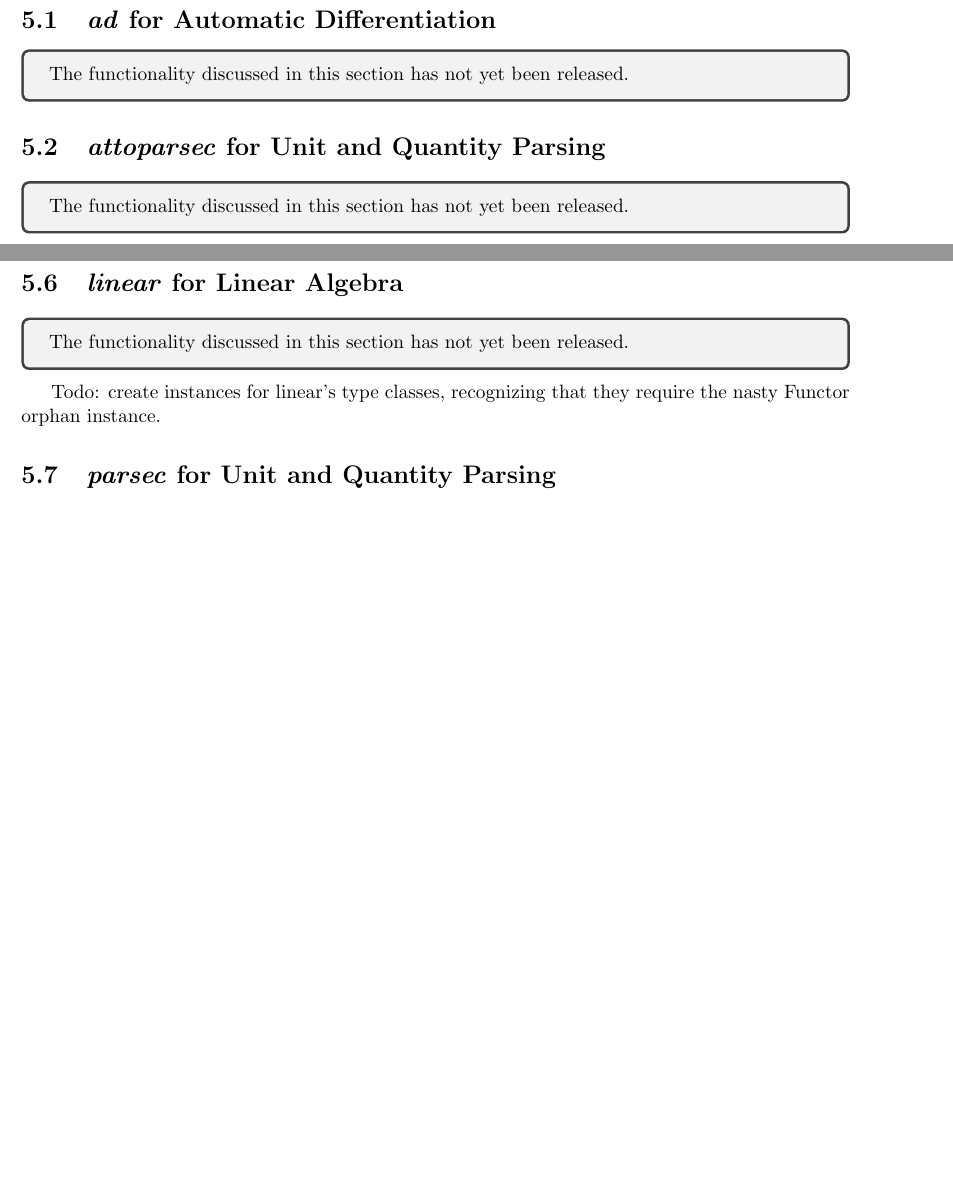
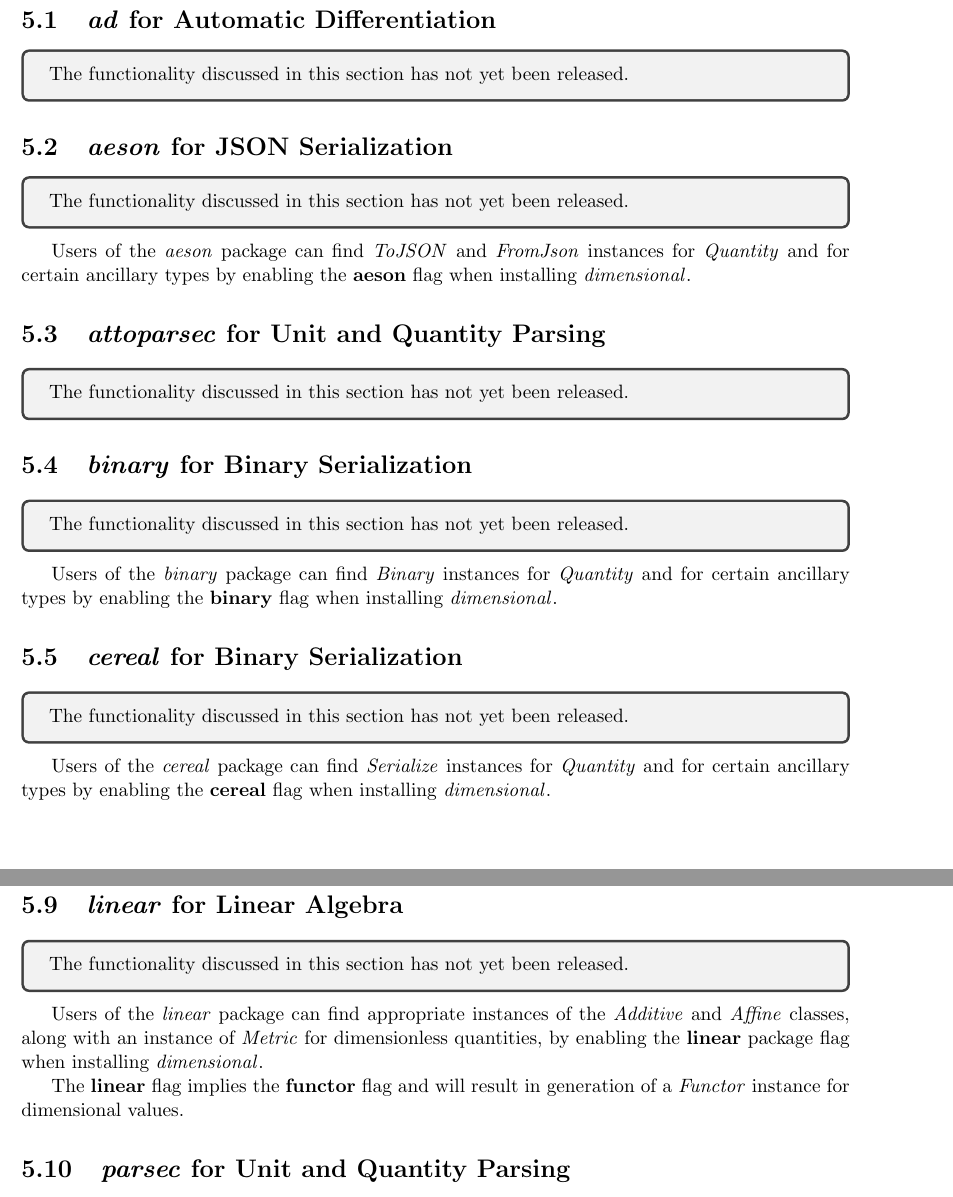
Before and after one commit to bjornbm/dimensional, a LaTeX document (docs/manual.tex): two parts of pages 9 and 10 of 13 before the commit and two parts of pages 10 and 11 of 15 after it, joined at a grey line, cut so that both start at the same text, the shorter picture padded with empty space. Compiled offline with pdfLaTeX.

Commit message:
Manual improvements.

```diff
--- a/docs/manual.tex
+++ b/docs/manual.tex
@@ -16,6 +16,7 @@
 \newcommand{\typename}[1]{\textit{#1}}
 \newcommand{\modulename}[1]{\textit{#1}}
 \newcommand{\submodule}[1]{\modulename{Numeric.Units.Dimensional.{#1}}}
+\newcommand{\flag}[1]{\textbf{#1}}
 \newcommand{\prerelease}{\begin{tcolorbox}
 The functionality discussed in this section has not yet been released.
 \end{tcolorbox}}
@@ -195,9 +196,33 @@ sin :: (KnownExactPi s1, KnownExactPi s2 Integral a) => SQuantity s1 DOne a -> S
 
 \prerelease{}
 
+\section{\packagename{aeson} for JSON Serialization}
+
+\prerelease{}
+
+Users of the \packagename{aeson} package can find \classname{ToJSON}
+and \classname{FromJson} instances for \typename{Quantity} and for certain ancillary types by
+enabling the \flag{aeson} flag when installing \thispackage{}.
+
 \section{\packagename{attoparsec} for Unit and Quantity Parsing}
 
 \prerelease{}
+
+\section{\packagename{binary} for Binary Serialization}
+
+\prerelease{}
+
+Users of the \packagename{binary} package can find \classname{Binary}
+instances for \typename{Quantity} and for certain ancillary types by
+enabling the \flag{binary} flag when installing \thispackage{}.
+
+\section{\packagename{cereal} for Binary Serialization}
+
+\prerelease{}
+
+Users of the \packagename{cereal} package can find \classname{Serialize}
+instances for \typename{Quantity} and for certain ancillary types by
+enabling the \flag{cereal} flag when installing \thispackage{}.
 
 \section{\packagename{HaTeX} for \LaTeX{} Generation}
 
@@ -224,7 +249,13 @@ Explain here how to use that facility.
 
 \prerelease{}
 
-Todo: create instances for linear's type classes, recognizing that they require the nasty Functor orphan instance.
+Users of the \packagename{linear} package can find appropriate instances of
+the \classname{Additive} and \classname{Affine} classes, along with an
+instance of \classname{Metric} for dimensionless quantities, by enabling the \flag{linear}
+package flag when installing \thispackage{}.
+
+The \flag{linear} flag implies the \flag{functor} flag and will result in generation of a \classname{Functor}
+instance for dimensional values.
 
 \section{\packagename{parsec} for Unit and Quantity Parsing}
 
```
Also changed, not shown: docs/manual.tex (4 more changed lines).
